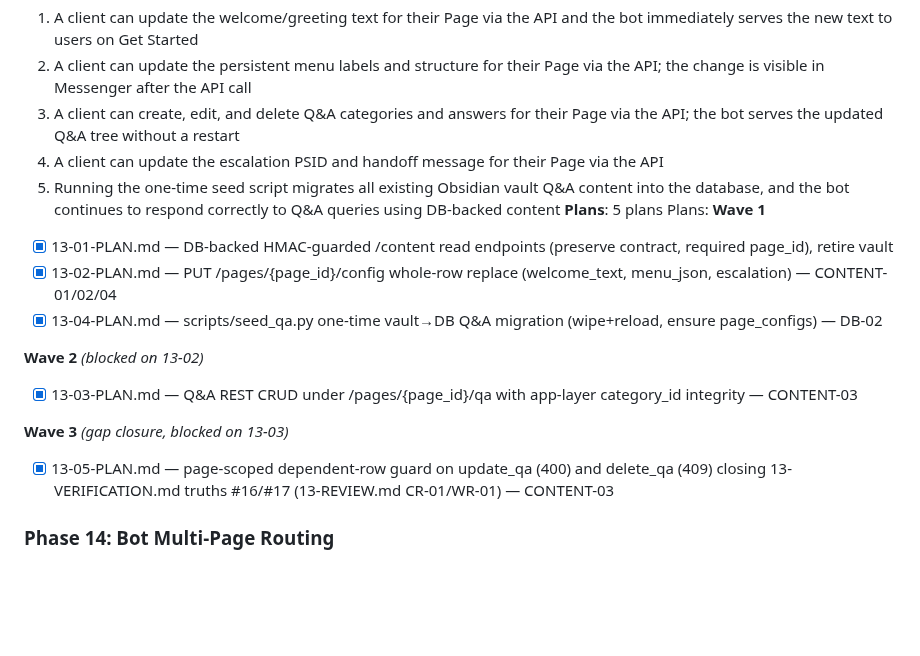
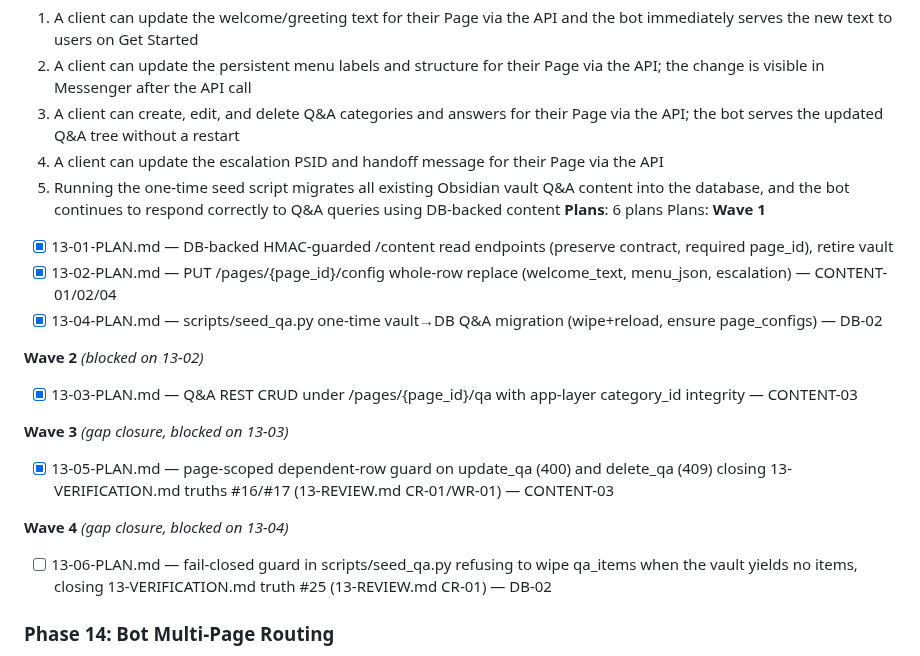
Before and after one commit to Anmon21/Govi-AI, a Markdown page: .planning/ROADMAP.md, the part around the change. Drawn GitHub-style; blank space fills up the shorter version.

Commit message:
docs(13): plan 13-06 gap closure for seed_qa fail-closed guard (truth #25)

```diff
--- a/.planning/ROADMAP.md
+++ b/.planning/ROADMAP.md
@@ -154,7 +154,7 @@ Plans:
   3. A client can create, edit, and delete Q&A categories and answers for their Page via the API; the bot serves the updated Q&A tree without a restart
   4. A client can update the escalation PSID and handoff message for their Page via the API
   5. Running the one-time seed script migrates all existing Obsidian vault Q&A content into the database, and the bot continues to respond correctly to Q&A queries using DB-backed content
-**Plans**: 5 plans
+**Plans**: 6 plans
 Plans:
 **Wave 1**
 - [x] 13-01-PLAN.md — DB-backed HMAC-guarded /content read endpoints (preserve contract, required page_id), retire vault
@@ -166,6 +166,9 @@ Plans:
 
 **Wave 3** *(gap closure, blocked on 13-03)*
 - [x] 13-05-PLAN.md — page-scoped dependent-row guard on update_qa (400) and delete_qa (409) closing 13-VERIFICATION.md truths #16/#17 (13-REVIEW.md CR-01/WR-01) — CONTENT-03
+
+**Wave 4** *(gap closure, blocked on 13-04)*
+- [ ] 13-06-PLAN.md — fail-closed guard in scripts/seed_qa.py refusing to wipe qa_items when the vault yields no items, closing 13-VERIFICATION.md truth #25 (13-REVIEW.md CR-01) — DB-02
 
 ### Phase 14: Bot Multi-Page Routing
 **Goal**: The bot handles webhook events from multiple Facebook Pages by fetching the correct token and content config per Page ID from FastAPI; the PAGE_ACCESS_TOKEN global is fully removed; per-page state is isolated
```
Also changed, not shown: 1 other file.
